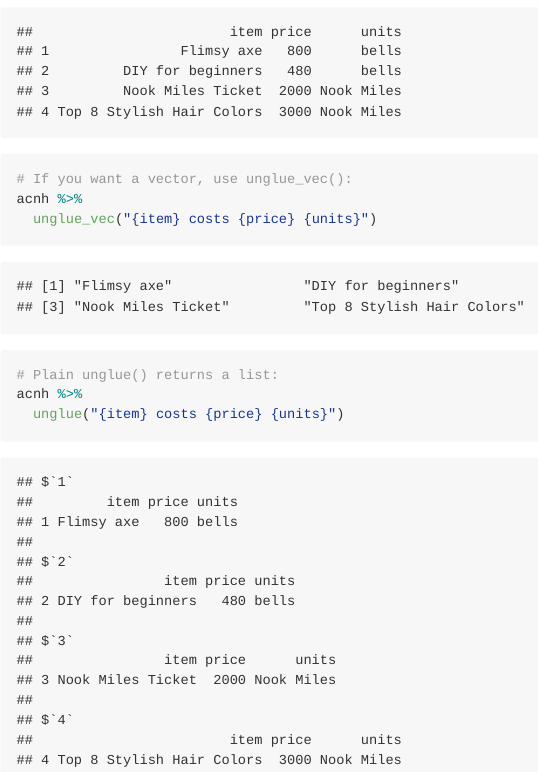
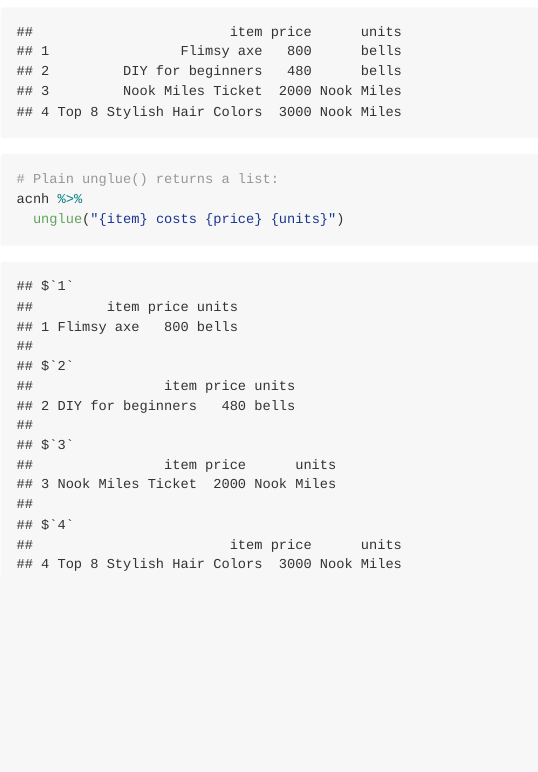
Before and after one commit to sharlagelfand/twofunctionsmostdays, an R Markdown document (2020/04/06/README.Rmd): the page in a window 1100 px wide, from 2490 px down. The pictures show the output file 2020/04/06/README.md that the author committed with the source, drawn offline in the style of GitHub.

Commit message:
Cancel unglue_vec

```diff
--- a/2020/04/06/README.Rmd
+++ b/2020/04/06/README.Rmd
@@ -72,10 +72,6 @@ acnh <- c(
 acnh %>%
   unglue_data("{item} costs {price} {units}")
 
-# If you want a vector, use unglue_vec():
-acnh %>%
-  unglue_vec("{item} costs {price} {units}")
-
 # Plain unglue() returns a list:
 acnh %>%
   unglue("{item} costs {price} {units}")
```
Also changed, not shown: 2020/04/06/README.md.
